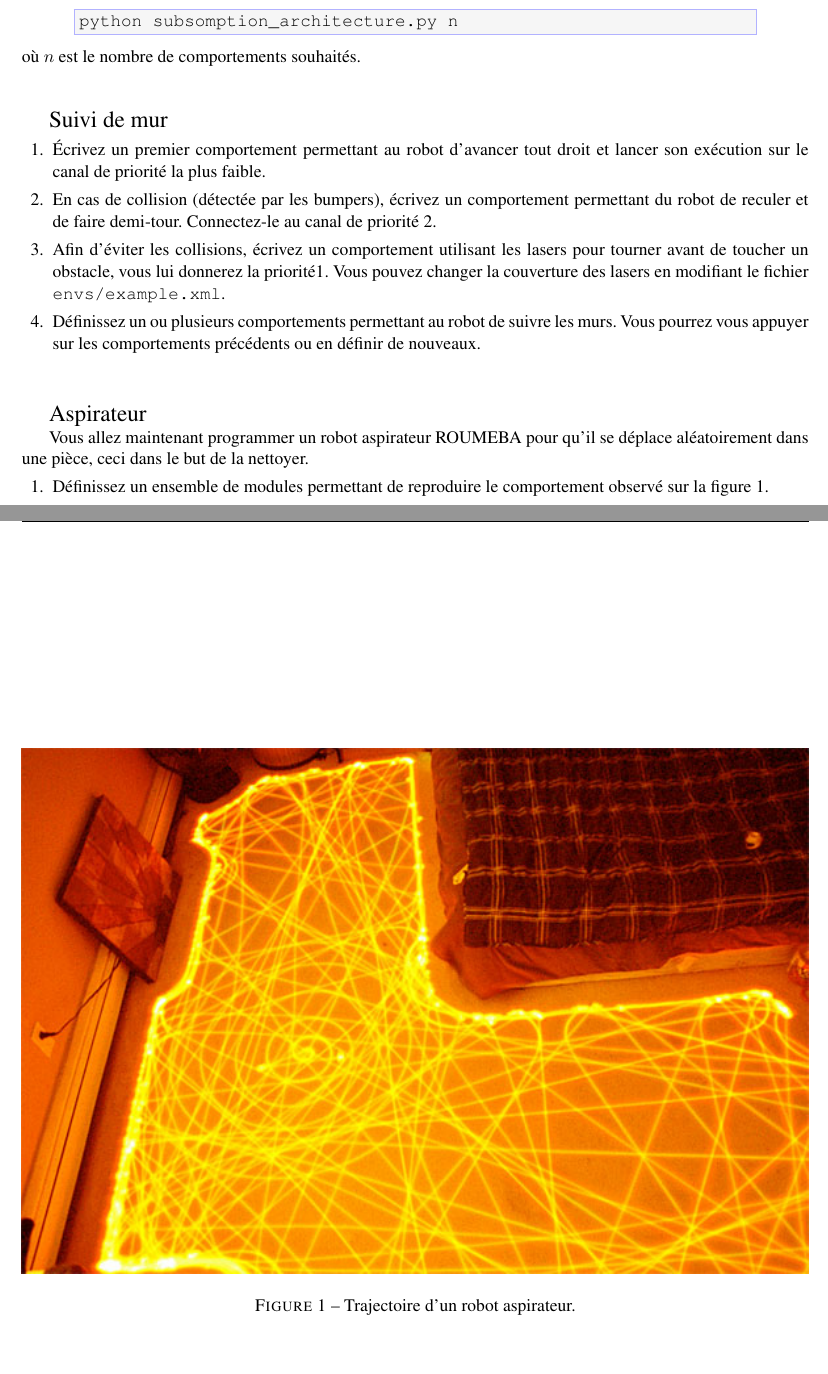
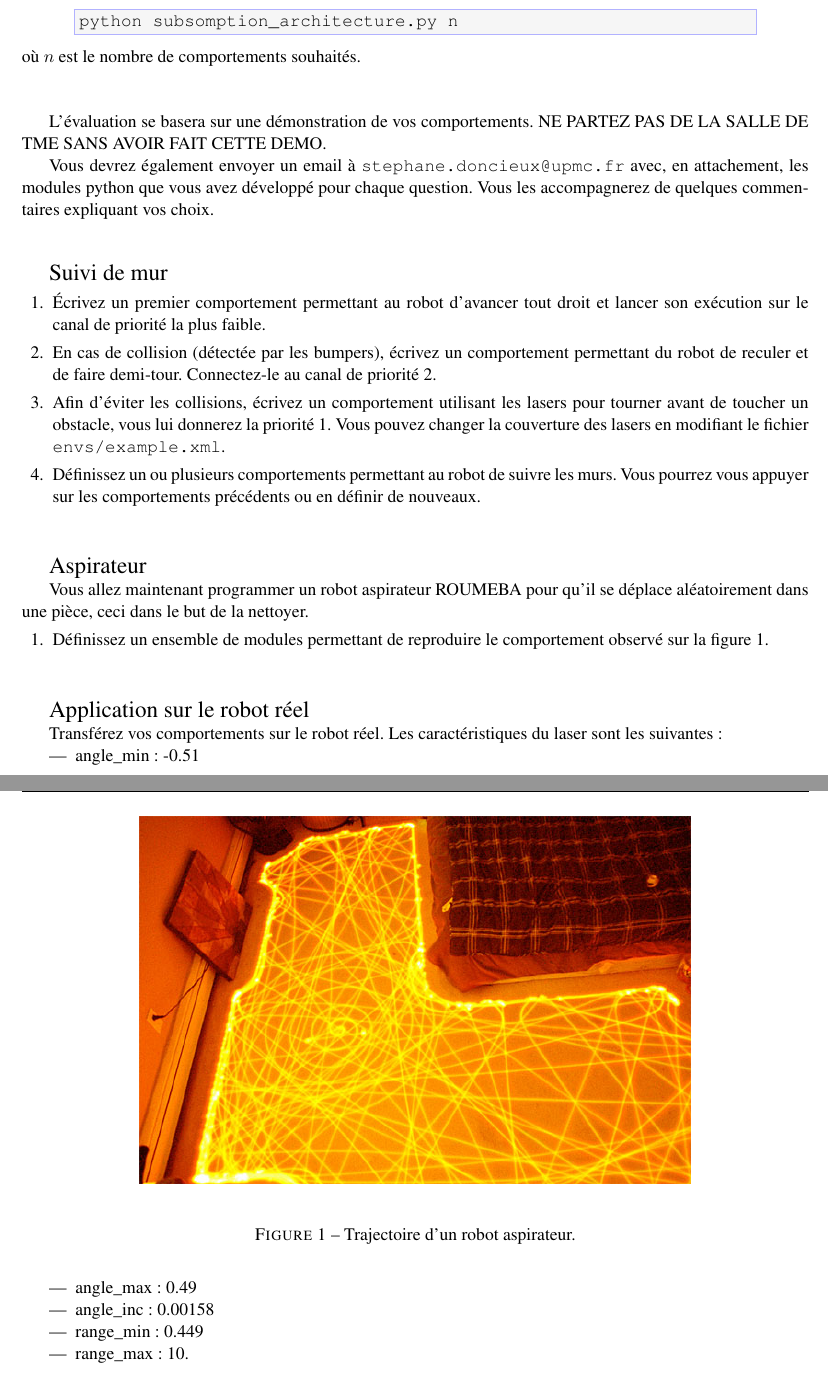
Before and after one commit to doncieux/TME_subsomption, a LaTeX problem sheet (enonce_fr/subsomption.tex): two parts of pages 5 and 6 of 6, joined at a grey line, cut so that both start at the same text. Compiled offline with pdfLaTeX; a LaTeX package or settings file that is missing is left out.

Commit message:
2017 update

```diff
--- a/enonce_fr/subsomption.tex
+++ b/enonce_fr/subsomption.tex
@@ -233,6 +233,14 @@ où $n$ est le nombre de comportements souhaités.
 
 ~\\
 
+L'évaluation se basera sur une démonstration de vos comportements. NE PARTEZ PAS DE LA SALLE DE TME SANS AVOIR FAIT CETTE DEMO.
+
+Vous devrez également envoyer un email à \url{stephane.doncieux@upmc.fr} avec, en attachement, les modules python que vous avez développé pour chaque question. Vous les accompagnerez de quelques commentaires expliquant vos choix.
+
+
+
+~\\
+
 {\Large Suivi de mur}
 
 \begin{questions}
@@ -243,7 +251,7 @@ où $n$ est le nombre de comportements souhaités.
 En cas de collision (détectée par les bumpers), écrivez un comportement permettant du robot de reculer et de faire demi-tour. Connectez-le au canal de priorité 2.
 \end{quest}
 \begin{quest}
-Afin d'éviter les collisions, écrivez un comportement utilisant les lasers pour tourner avant de toucher un obstacle, vous lui donnerez la priorité1. Vous pouvez changer la couverture des lasers en modifiant le fichier \texttt{envs/example.xml}.
+Afin d'éviter les collisions, écrivez un comportement utilisant les lasers pour tourner avant de toucher un obstacle, vous lui donnerez la priorité 1. Vous pouvez changer la couverture des lasers en modifiant le fichier \texttt{envs/example.xml}.
 \end{quest}
 \begin{quest}
 Définissez un ou plusieurs comportements permettant au robot de suivre les murs. Vous pourrez vous appuyer sur les comportements précédents ou en définir de nouveaux.
@@ -256,7 +264,9 @@ Définissez un ou plusieurs comportements permettant au robot de suivre les murs
 Vous allez maintenant programmer un robot aspirateur ROUMEBA pour qu'il se déplace aléatoirement dans une pièce, ceci dans le but de la nettoyer.
 
 \begin{figure}
-\includegraphics[width=\linewidth]{./roomba-movements.jpg}
+\begin{center}
+\includegraphics[width=0.7\linewidth]{./roomba-movements.jpg}
+\end{center}
 \caption{\label{fig:roomba} Trajectoire d'un robot aspirateur.}
 \end{figure}
 
@@ -266,4 +276,18 @@ Définissez un ensemble de modules permettant de reproduire le comportement obse
 \end{quest}\end{questions}
 
 
+~\\
+
+{\Large Application sur le robot réel}
+
+Transférez vos comportements sur le robot réel. Les caractéristiques du laser sont les suivantes:
+\begin{itemize}
+\item angle\_min: -0.51
+\item angle\_max: 0.49
+\item angle\_inc: 0.00158
+\item range\_min: 0.449
+\item range\_max: 10.
+\end{itemize}
+
+
 \end{document}
```
Also changed, not shown: enonce_fr/subsomption.pdf, enonce_fr/subsomption.tex (14 more changed lines).
